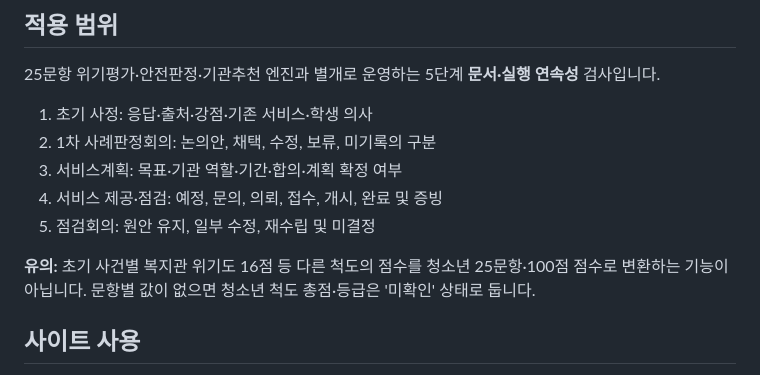
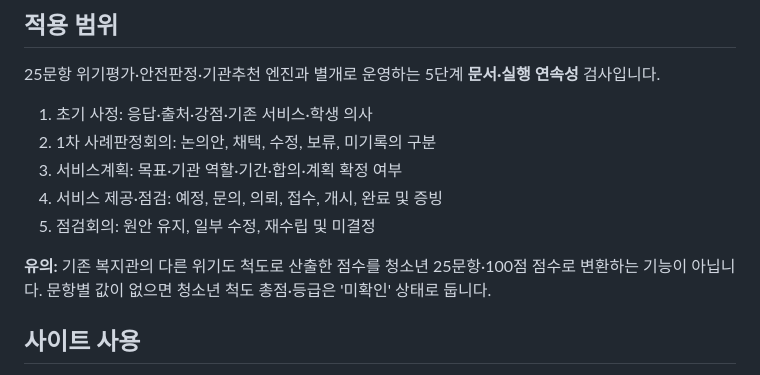
Before and after one commit to daily-jh/osansegyo-welfare-resources, a Markdown page: docs/youth-risk/case-continuity-guide.md, the part around the change. GitHub-like rendering.

Commit message:
Avoid including any source-case scores in public implementation guide

```diff
--- a/docs/youth-risk/case-continuity-guide.md
+++ b/docs/youth-risk/case-continuity-guide.md
@@ -10,7 +10,7 @@
 4. 서비스 제공·점검: 예정, 문의, 의뢰, 접수, 개시, 완료 및 증빙
 5. 점검회의: 원안 유지, 일부 수정, 재수립 및 미결정
 
-**유의:** 초기 사건별 복지관 위기도 16점 등 다른 척도의 점수를 청소년 25문항·100점 점수로 변환하는 기능이 아닙니다. 문항별 값이 없으면 청소년 척도 총점·등급은 '미확인' 상태로 둡니다.
+**유의:** 기존 복지관의 다른 위기도 척도로 산출한 점수를 청소년 25문항·100점 점수로 변환하는 기능이 아닙니다. 문항별 값이 없으면 청소년 척도 총점·등급은 '미확인' 상태로 둡니다.
 
 ## 사이트 사용
 청소년 위기평가 → 결과·지원연계 → 선택기능 '기록·점검' → **사례회의·서비스계획 이행점검**.
```
